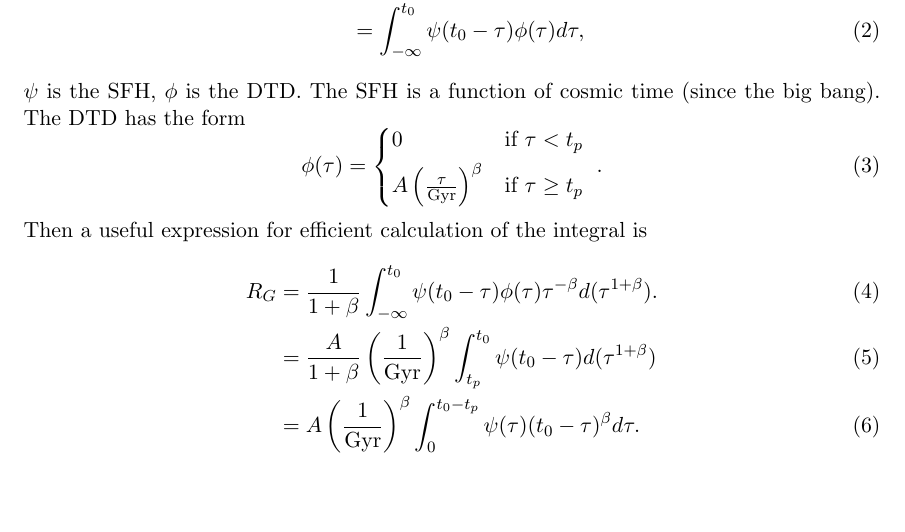
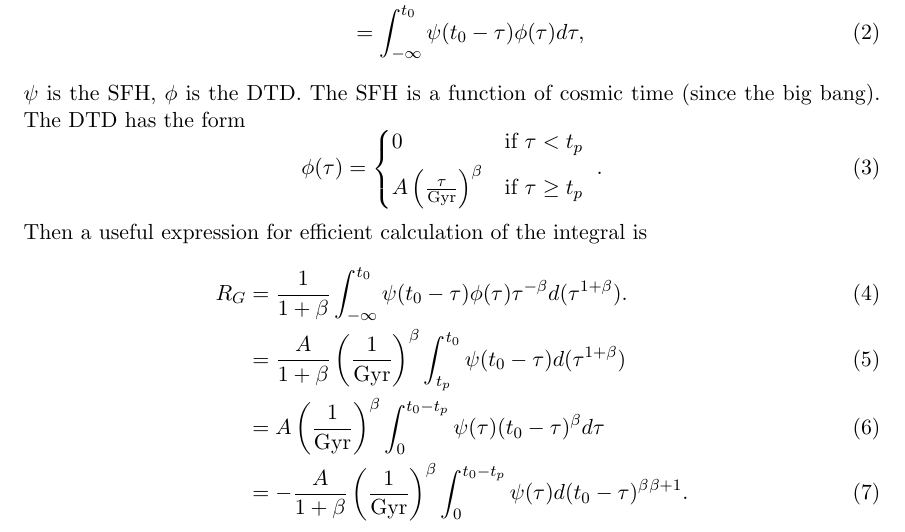
Before and after one commit to AlexGKim/sn_diffstar, a LaTeX document (doc/notes.tex): part of the page, cut so that both start at the same text, the shorter picture padded with empty space. Compiled offline with pdfLaTeX.

Commit message:
do "better" integration

```diff
--- a/doc/notes.tex
+++ b/doc/notes.tex
@@ -40,6 +40,7 @@ Then a useful expression for efficient calculation of the integral is
 \begin{align}
 R_G &= \frac{1}{1+\beta}  \int_{-\infty}^{t_0} \psi(t_0-\tau)  \phi(\tau)\tau^{-\beta}  d(\tau^{1+\beta}). \\
  &= \frac{A}{1+\beta}  \left(\frac{1}{\mathrm{Gyr}} \right)^\beta \int_{t_p}^{t_0} \psi(t_0-\tau) d(\tau^{1+\beta}) \\
- & = A   \left(\frac{1}{\mathrm{Gyr}} \right)^\beta  \int_{0}^{t_0-t_p} \psi(\tau) (t_0-\tau)^{\beta} d\tau .
+ & = A   \left(\frac{1}{\mathrm{Gyr}} \right)^\beta  \int_{0}^{t_0-t_p} \psi(\tau) (t_0-\tau)^{\beta} d\tau \\
+& = - \frac{A}{1+\beta}    \left(\frac{1}{\mathrm{Gyr}} \right)^\beta  \int_{0}^{t_0-t_p} \psi(\tau) d(t_0-\tau)^{\beta}^{\beta+1}  .
  \end{align}
 \end{document}
```
Also changed, not shown: 2 other files.
